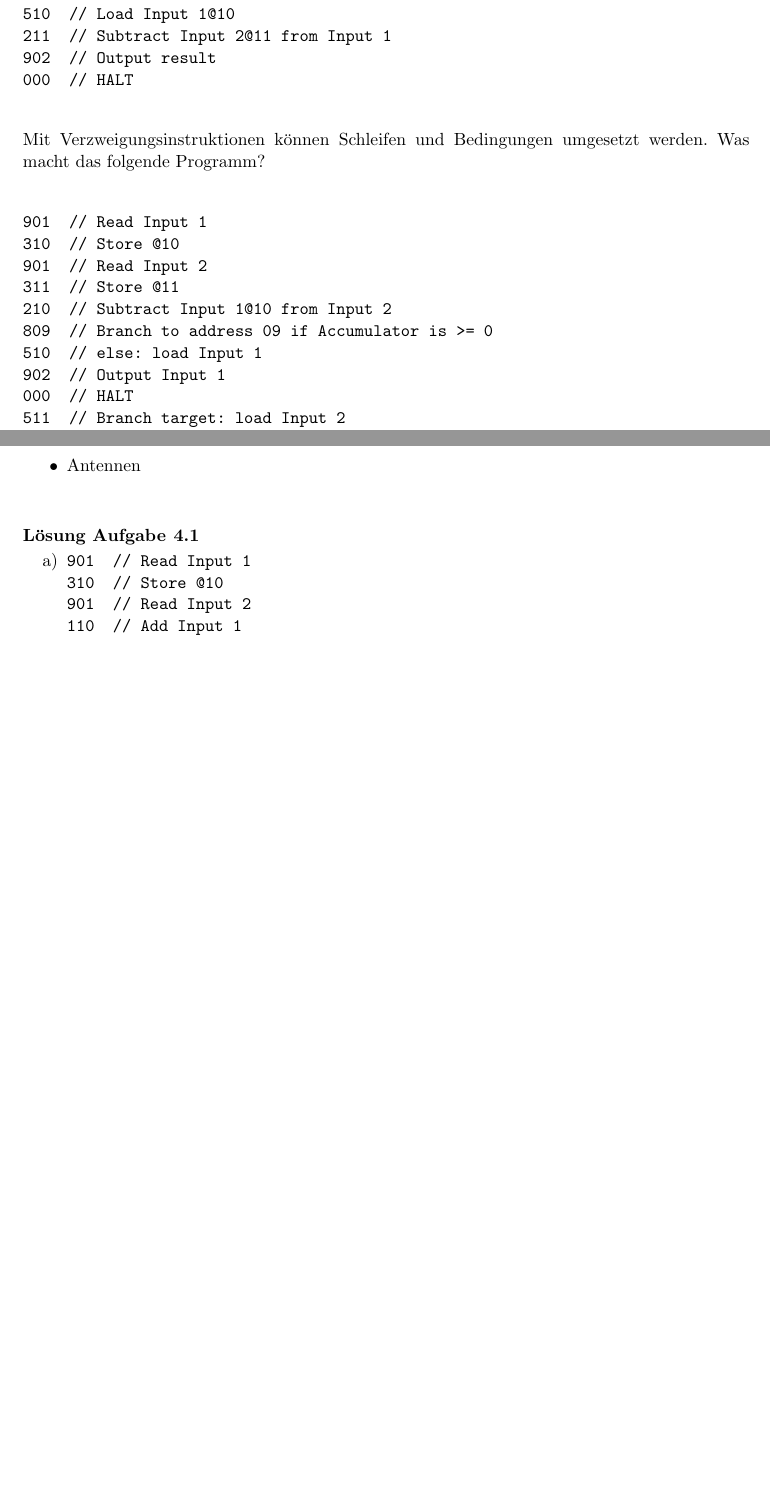
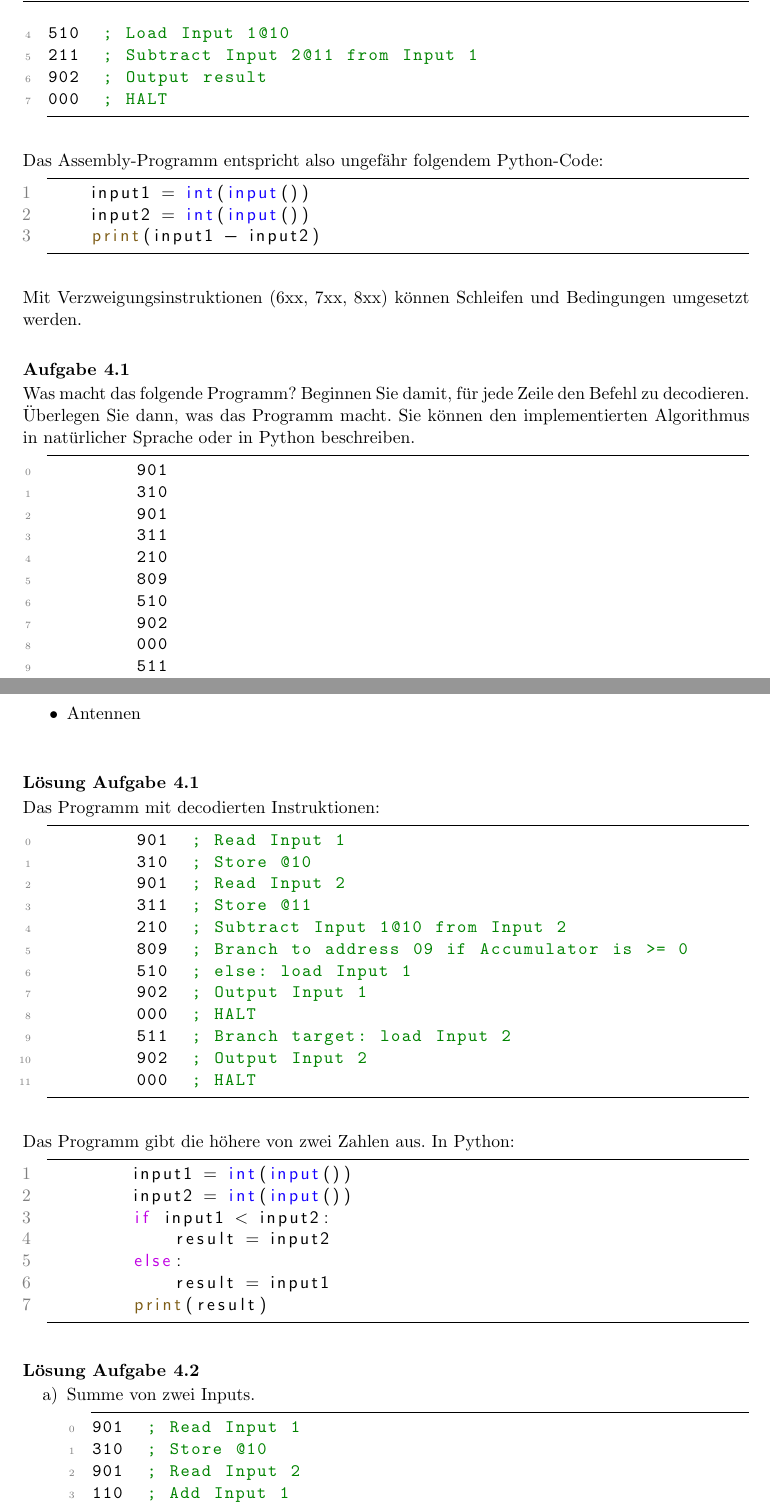
Before and after one commit to tkilla77/ksr_gfif_hardware, a LaTeX document (2020_21_gfif_computersysteme.tex): two parts of pages 7 and 8 of 9, joined at a grey line, cut so that both start at the same text, the shorter picture padded with empty space. Compiled offline with pdfLaTeX.

Commit message:
more exercises

```diff
--- a/2020_21_gfif_computersysteme.tex
+++ b/2020_21_gfif_computersysteme.tex
@@ -240,6 +256,12 @@
 \lstnewenvironment{python}[1][]
 {
 	\pythonstyle
+	\lstset{#1}
+}
+{}
+\lstnewenvironment{assembly}[1][]
+{
+	\lmcstyle
 	\lstset{#1}
 }
 {}
@@ -504,6 +522 @@ Dieses einfache Programm gibt die Differenz von zwei Zahlen (Inputs) aus:
-311  // Store @11
-510  // Load Input 1@10
-211  // Subtract Input 2@11 from Input 1
-902  // Output result
-000  // HALT
-\end{verbatim}
+\begin{assembly}
@@ -510,13 +527,52 @@ Dieses einfache Programm gibt die Differenz von zwei Zahlen (Inputs) aus:
+510  ; Load Input 1@10
+211  ; Subtract Input 2@11 from Input 1
+902  ; Output result
+000  ; HALT
+\end{assembly}
 
-Mit Verzweigungsinstruktionen können Schleifen und Bedingungen umgesetzt werden. Was macht das folgende Programm?
-\begin{verbatim}
-901  // Read Input 1
-310  // Store @10
-901  // Read Input 2
-311  // Store @11
-210  // Subtract Input 1@10 from Input 2
-809  // Branch to address 09 if Accumulator is >= 0
-510  // else: load Input 1
-902  // Output Input 1
-000  // HALT
-511  // Branch target: load Input 2
+Das Assembly-Programm entspricht also ungefähr folgendem Python-Code:
+
+\begin{python}
+	input1 = int(input())
+	input2 = int(input())
+	print(input1 - input2)
+\end{python}
+
+Mit Verzweigungsinstruktionen (6xx, 7xx, 8xx) können Schleifen und Bedingungen umgesetzt werden.
+
+\cprotEnv\begin{question}
+	Was macht das folgende Programm? Beginnen Sie damit, für jede Zeile den Befehl zu decodieren. Überlegen Sie dann, was das Programm macht. Sie können den implementierten Algorithmus in natürlicher Sprache oder in Python beschreiben.
+
+	\begin{assembly}
+		901
+		310
+		901
+		311
+		210
+		809
+		510
+		902
+		000
+		511
+		902
+		000
+	\end{assembly}
+\end{question}
+\cprotEnv\begin{solution}
+	Das Programm mit decodierten Instruktionen:
+	\begin{assembly}
+		901  ; Read Input 1
+		310  ; Store @10
+		901  ; Read Input 2
+		311  ; Store @11
+		210  ; Subtract Input 1@10 from Input 2
+		809  ; Branch to address 09 if Accumulator is >= 0
+		510  ; else: load Input 1
+		902  ; Output Input 1
+		000  ; HALT
+		511  ; Branch target: load Input 2
+		902  ; Output Input 2
+		000  ; HALT
+	\end{assembly}
+
+	Das Programm gibt die höhere von zwei Zahlen aus. In Python:
@@ -539,65 +603,68 @@ Ein Programm ist also nichts anderes als eine Folge von Zahlen (im Binärformat,
 \end{question}
 \cprotEnv\begin{solution}
     \begin{enumerate}[label=\alph*)]
-        \item \begin{verbatim}
-901  // Read Input 1
-310  // Store @10
-901  // Read Input 2
-110  // Add Input 1
-902  // Output result
-000  // HALT
-        \end{verbatim}
+        \item Summe von zwei Inputs.
+		\begin{assembly}
+901  ; Read Input 1
+310  ; Store @10
+901  ; Read Input 2
+110  ; Add Input 1
+902  ; Output result
+000  ; HALT
+        \end{assembly}
 
-        \item  \begin{verbatim}
-901  // Read input
-310  // Store @10
-210  // Subtract input twice
+        \item  -1*Input = Input - Input - Input. Alternativ könnte auch eine Null gespeichert werden und davon die Eingabe subtrahiert werden.
+			 \begin{assembly}
+901  ; Read input
+310  ; Store @10
+210  ; Subtract input twice
 210
-902  // Output result
-000  // HALT
-        \end{verbatim}
+902  ; Output result
+000  ; HALT
+        \end{assembly}
 
-        \item \begin{verbatim}
-610  // Jump to program start.
-001  // Store a useful number 1
-000  // Input 1
-000  // Input 2
-000  // Result
-504  // SUB Output: Load Result
-902  // Output Result
-000  // END
-000  // unused
-000  // unused
-901  // MAIN: read input
-302  // Store in Input 1
-507  // Load Zero
-304  // Store in Result
-901  // read input
-303  // Store in Input 2
-820  // If Input is not negative, GOTO LOOP
-630  // ... otherwise, GOTO negation
-000  // unused
-000  // unused
-705  // SUB LOOP: If Input 2 is 0, goto Output
-201  // subtract 1 from Input 2
-303  // Store Input 2
-504  // Load Result
-102  // Add Input 1
-304  // Store Result
-503  // Load Input 2
-620  // GOTO LOOP
-000  // unused
-000  // unused
-203  // SUB negation: subtract Input 2
-203  // subtract Input 2 again to arrive at -1*Input 2
-303  // Store Input 2
-502  // Same thing for Input 1
+        \item Wir benützen einen bedingungslosen Sprung zu beginn um danach Platz für die Variablen zu lassen.
+			\begin{assembly}
+610  ; Jump to program start.
+001  ; Store a useful number 1
+000  ; Input 1
+000  ; Input 2
+000  ; Result
+504  ; SUB Output: Load Result
+902  ; Output Result
+000  ; END
+000  ; unused
+000  ; unused
+901  ; MAIN: read input
+302  ; Store in Input 1
+507  ; Load Zero
+304  ; Store in Result
+901  ; read input
+303  ; Store in Input 2
+820  ; If Input is not negative, GOTO LOOP
+630  ; ... otherwise, GOTO negation
+000  ; unused
+000  ; unused
+705  ; SUB LOOP: If Input 2 is 0, goto Output
+201  ; subtract 1 from Input 2
+303  ; Store Input 2
+504  ; Load Result
+102  ; Add Input 1
+304  ; Store Result
+503  ; Load Input 2
+620  ; GOTO LOOP
+000  ; unused
+000  ; unused
+203  ; SUB negation: subtract Input 2
+203  ; subtract Input 2 again to arrive at -1*Input 2
+303  ; Store Input 2
+502  ; Same thing for Input 1
 202
 202
 302
-503  // Load Input 2 again for loop
-620  // GOTO LOOP (Input 2 is now positive)
-           \end{verbatim}
+503  ; Load Input 2 again for loop
+620  ; GOTO LOOP (Input 2 is now positive)
+           \end{assembly}
     \end{enumerate}
 \end{solution}
 
```
Also changed, not shown: 2020_21_gfif_computersysteme.tex (38 more changed lines).
